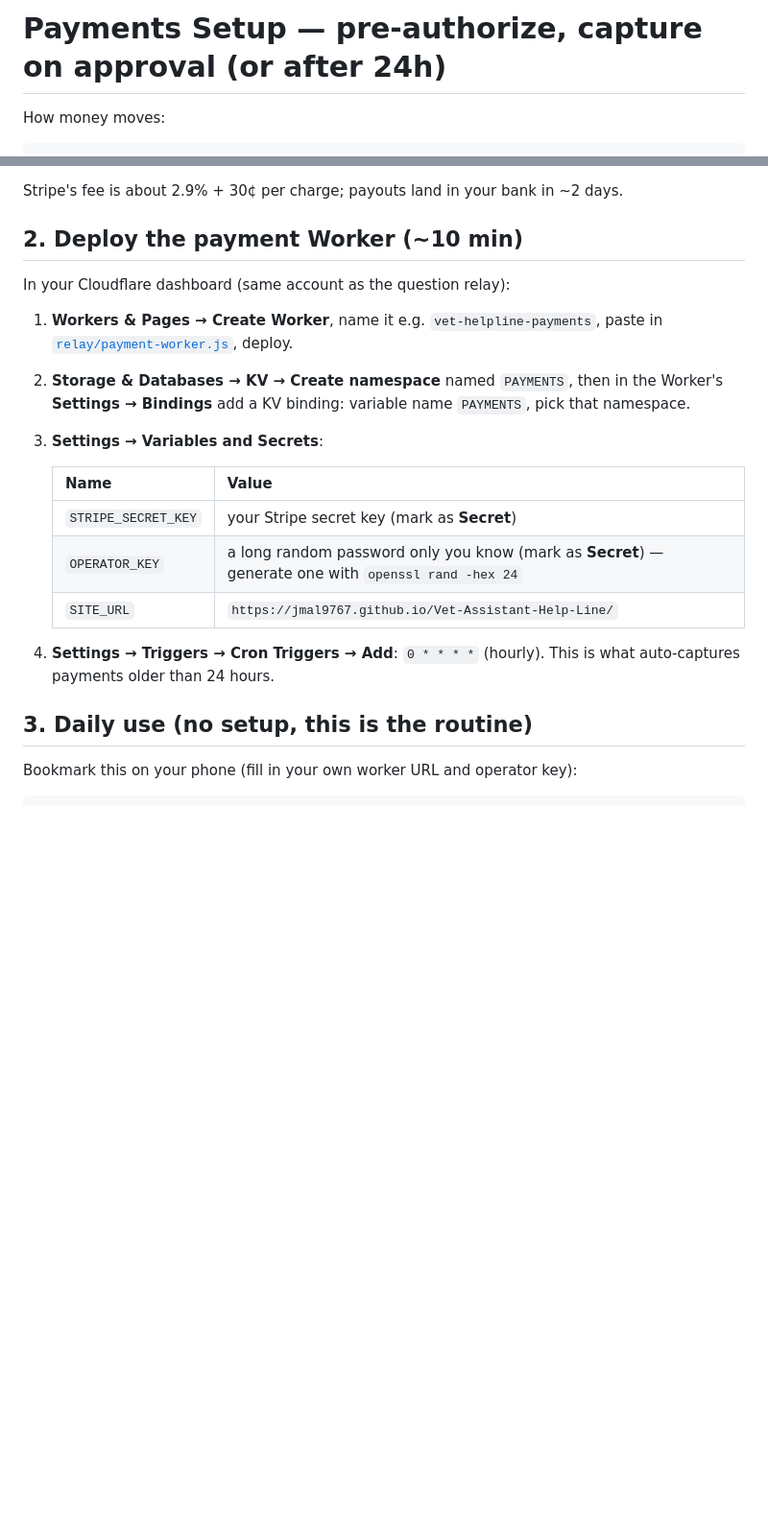
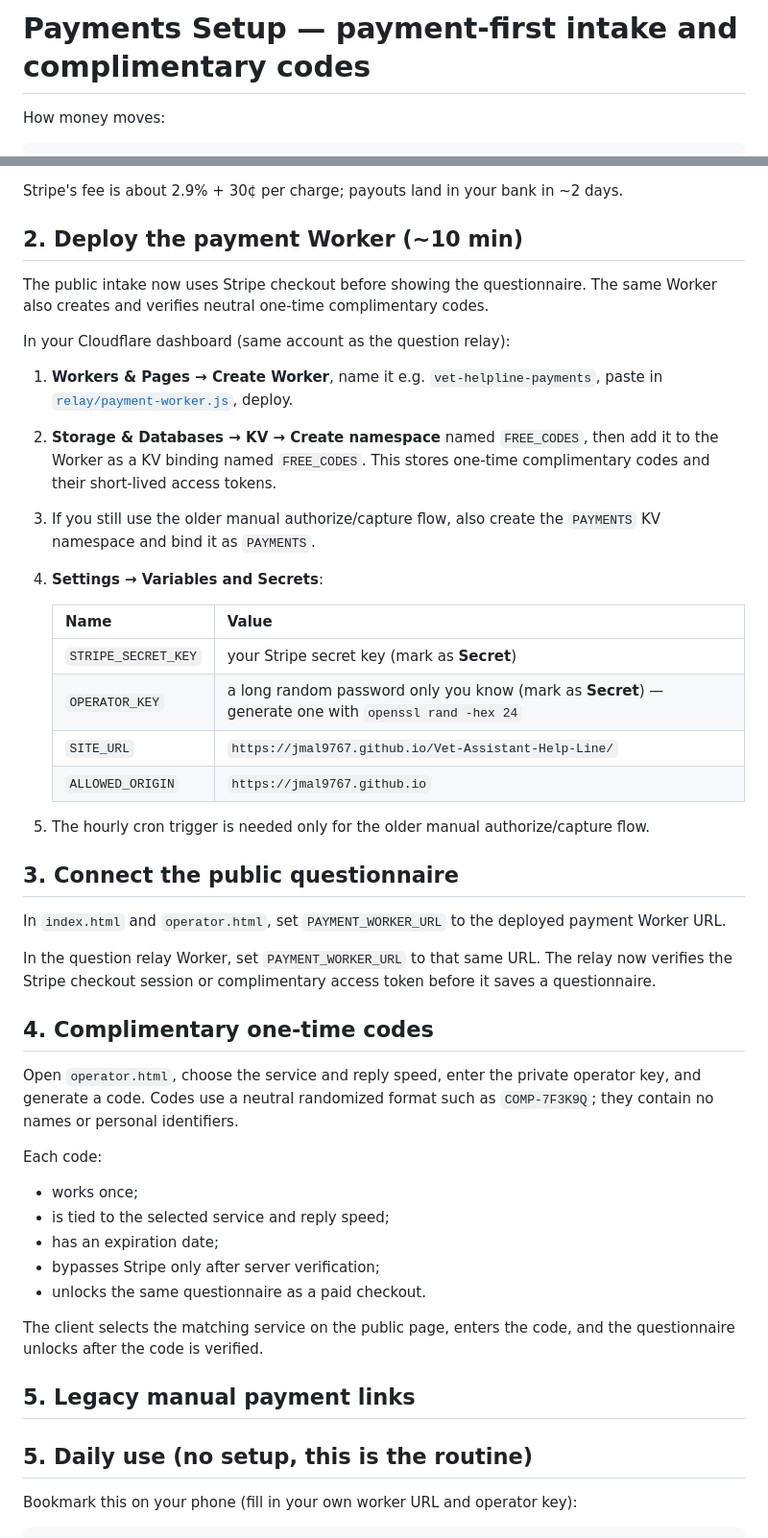
Before and after one commit to jmal9767/Vet-Assistant-Help-Line, a Markdown page: docs/PAYMENTS_SETUP.md, 2 parts joined by grey strips. Shown at 96% size. Rendered like a GitHub page; blank space fills up the shorter version.

Commit message:
Document complimentary code setup

```diff
--- a/docs/PAYMENTS_SETUP.md
+++ b/docs/PAYMENTS_SETUP.md
@@ -1,4 +1,4 @@
-# Payments Setup — pre-authorize, capture on approval (or after 24h)
+# Payments Setup — payment-first intake and complimentary codes
 
 How money moves:
 
@@ -29,25 +29,57 @@ Stripe's fee is about 2.9% + 30¢ per charge; payouts land in your bank in ~2 da
 
 ## 2. Deploy the payment Worker (~10 min)
 
+The public intake now uses Stripe checkout before showing the questionnaire. The same Worker also creates and verifies neutral one-time complimentary codes.
+
 In your Cloudflare dashboard (same account as the question relay):
 
 1. **Workers & Pages → Create Worker**, name it e.g. `vet-helpline-payments`,
    paste in [`relay/payment-worker.js`](../relay/payment-worker.js), deploy.
-2. **Storage & Databases → KV → Create namespace** named `PAYMENTS`, then in the
-   Worker's **Settings → Bindings** add a KV binding: variable name `PAYMENTS`,
-   pick that namespace.
-3. **Settings → Variables and Secrets**:
+2. **Storage & Databases → KV → Create namespace** named `FREE_CODES`, then add
+   it to the Worker as a KV binding named `FREE_CODES`. This stores one-time
+   complimentary codes and their short-lived access tokens.
+3. If you still use the older manual authorize/capture flow, also create the
+   `PAYMENTS` KV namespace and bind it as `PAYMENTS`.
+4. **Settings → Variables and Secrets**:
 
    | Name | Value |
    |------|-------|
    | `STRIPE_SECRET_KEY` | your Stripe secret key (mark as **Secret**) |
    | `OPERATOR_KEY` | a long random password only you know (mark as **Secret**) — generate one with `openssl rand -hex 24` |
    | `SITE_URL` | `https://jmal9767.github.io/Vet-Assistant-Help-Line/` |
+   | `ALLOWED_ORIGIN` | `https://jmal9767.github.io` |
 
-4. **Settings → Triggers → Cron Triggers → Add**: `0 * * * *` (hourly).
-   This is what auto-captures payments older than 24 hours.
+5. The hourly cron trigger is needed only for the older manual
+   authorize/capture flow.
 
-## 3. Daily use (no setup, this is the routine)
+## 3. Connect the public questionnaire
+
+In `index.html` and `operator.html`, set `PAYMENT_WORKER_URL` to the deployed
+payment Worker URL.
+
+In the question relay Worker, set `PAYMENT_WORKER_URL` to that same URL. The
+relay now verifies the Stripe checkout session or complimentary access token
+before it saves a questionnaire.
+
+## 4. Complimentary one-time codes
+
+Open `operator.html`, choose the service and reply speed, enter the private
+operator key, and generate a code. Codes use a neutral randomized format such as
+`COMP-7F3K9Q`; they contain no names or personal identifiers.
+
+Each code:
+- works once;
+- is tied to the selected service and reply speed;
+- has an expiration date;
+- bypasses Stripe only after server verification;
+- unlocks the same questionnaire as a paid checkout.
+
+The client selects the matching service on the public page, enters the code, and
+the questionnaire unlocks after the code is verified.
+
+## 5. Legacy manual payment links
+
+## 5. Daily use (no setup, this is the routine)
 
 Bookmark this on your phone (fill in your own worker URL and operator key):
 
```
